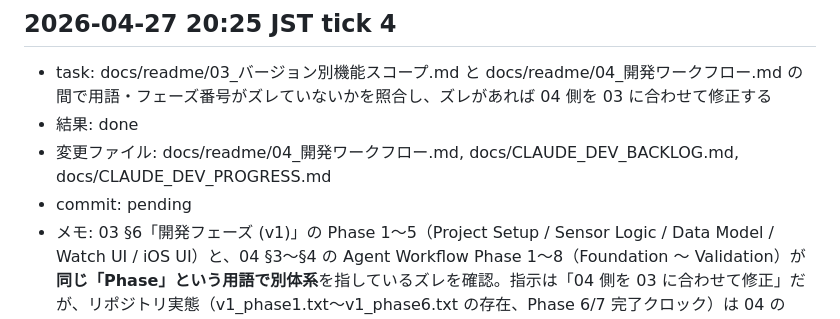
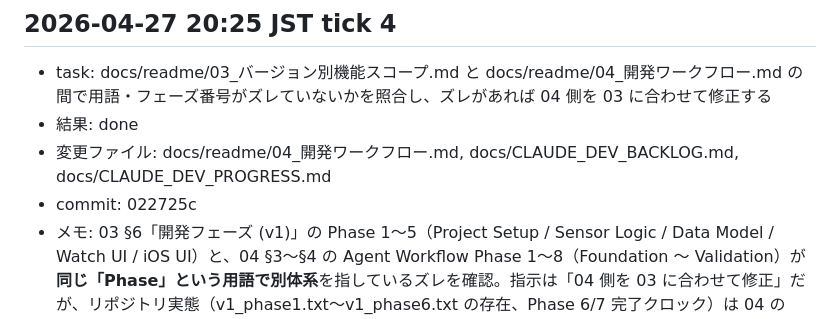
Before and after one commit to ntdrill/Schedule-Management-Tool, a Markdown page: docs/CLAUDE_DEV_PROGRESS.md, the part around the change. GitHub-like rendering.

```diff
--- a/docs/CLAUDE_DEV_PROGRESS.md
+++ b/docs/CLAUDE_DEV_PROGRESS.md
@@ -40,5 +40,5 @@
 - task: docs/readme/03_バージョン別機能スコープ.md と docs/readme/04_開発ワークフロー.md の間で用語・フェーズ番号がズレていないかを照合し、ズレがあれば 04 側を 03 に合わせて修正する
 - 結果: done
 - 変更ファイル: docs/readme/04_開発ワークフロー.md, docs/CLAUDE_DEV_BACKLOG.md, docs/CLAUDE_DEV_PROGRESS.md
-- commit: pending
+- commit: 022725c
 - メモ: 03 §6「開発フェーズ (v1)」の Phase 1〜5（Project Setup / Sensor Logic / Data Model / Watch UI / iOS UI）と、04 §3〜§4 の Agent Workflow Phase 1〜8（Foundation 〜 Validation）が **同じ「Phase」という用語で別体系**を指しているズレを確認。指示は「04 側を 03 に合わせて修正」だが、リポジトリ実態（v1_phase1.txt〜v1_phase6.txt の存在、Phase 6/7 完了クロック）は 04 の Agent Workflow 体系と一致しており、04 を 03 体系に書き換えると実態と矛盾する。判断として、04 側に §1.4「用語注記：03 §6 との関係」を新設し、3 体系（Agent Workflow Phase / Loop / v1 開発マイルストーン）の対応表とクロスリファレンスを明記する形で「ズレ解消」を実施。03 §6 自体は触らず温存。残課題: 03 §6 の Phase 1〜5 がリポジトリ実態（Phase 6/7 まで進んでいる Agent Workflow）から見ると古い区分の可能性があり、次回以降に 03 側の見直しを別タスクとして上げるとよい。
```
Also changed, not shown: docs/CLAUDE_DEV_BACKLOG.md (+1 -1 lines).
